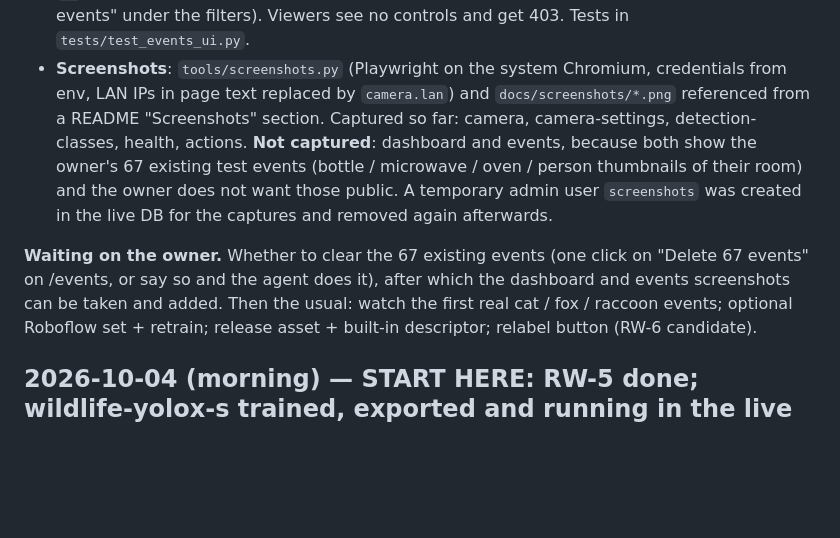
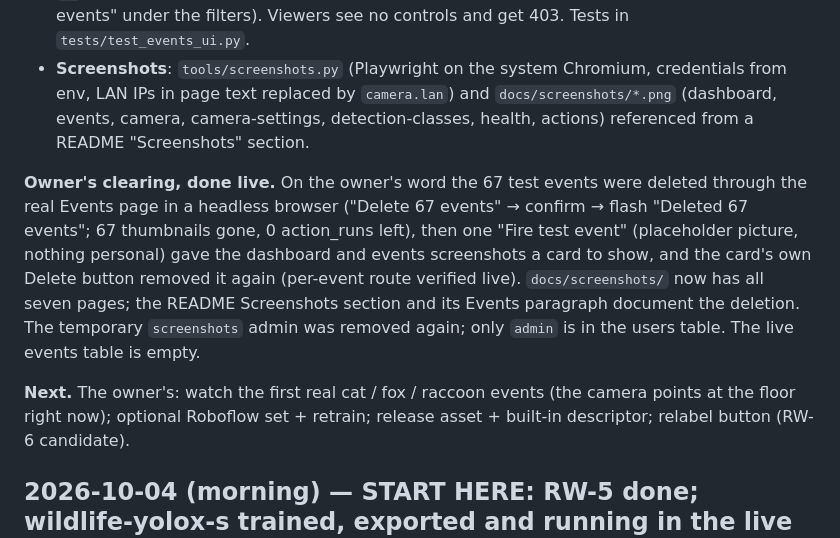
Before and after one commit to Veedubin/RSTP-Warden, a Markdown page: HANDOFF.md, the part around the change. Rendered like a GitHub page; blank space fills up the shorter version.

Commit message:
docs: dashboard and events screenshots; event deletion in the README
The 67 test events were cleared through the live Events page on the owner's
word; a synthetic test event gives the two pages a card to show.

Co-Authored-By: Claude Fable 5.1 <noreply@anthropic.com>

```diff
--- a/HANDOFF.md
+++ b/HANDOFF.md
@@ -17,16 +17,18 @@ flag with the brightness floor. The owner's verdict on RW-5: "seems great".
   (`camera`, `label`, `from`, `to`) and deletes what they match, all events with none, behind a browser confirm
   ("Delete N events" under the filters). Viewers see no controls and get 403. Tests in `tests/test_events_ui.py`.
 - **Screenshots**: `tools/screenshots.py` (Playwright on the system Chromium, credentials from env, LAN IPs in
-  page text replaced by `camera.lan`) and `docs/screenshots/*.png` referenced from a README "Screenshots" section.
-  Captured so far: camera, camera-settings, detection-classes, health, actions. **Not captured**: dashboard and
-  events, because both show the owner's 67 existing test events (bottle / microwave / oven / person thumbnails of
-  their room) and the owner does not want those public. A temporary admin user `screenshots` was created in the
-  live DB for the captures and removed again afterwards.
+  page text replaced by `camera.lan`) and `docs/screenshots/*.png` (dashboard, events, camera, camera-settings,
+  detection-classes, health, actions) referenced from a README "Screenshots" section.
 
-**Waiting on the owner.** Whether to clear the 67 existing events (one click on "Delete 67 events" on /events, or
-say so and the agent does it), after which the dashboard and events screenshots can be taken and added. Then the
-usual: watch the first real cat / fox / raccoon events; optional Roboflow set + retrain; release asset + built-in
-descriptor; relabel button (RW-6 candidate).
+**Owner's clearing, done live.** On the owner's word the 67 test events were deleted through the real Events page in a
+headless browser ("Delete 67 events" → confirm → flash "Deleted 67 events"; 67 thumbnails gone, 0 action_runs left),
+then one "Fire test event" (placeholder picture, nothing personal) gave the dashboard and events screenshots a card to
+show, and the card's own Delete button removed it again (per-event route verified live). `docs/screenshots/` now has
+all seven pages; the README Screenshots section and its Events paragraph document the deletion. The temporary
+`screenshots` admin was removed again; only `admin` is in the users table. The live events table is empty.
+
+**Next.** The owner's: watch the first real cat / fox / raccoon events (the camera points at the floor right now);
+optional Roboflow set + retrain; release asset + built-in descriptor; relabel button (RW-6 candidate).
 
 ## 2026-10-04 (morning) — START HERE: RW-5 done; wildlife-yolox-s trained, exported and running in the live stack
 
```
Also changed, not shown: README.md (+5 -1 lines), TASKS.md (+2 -2 lines), docs/screenshots/dashboard.png (added), docs/screenshots/events.png (added).
